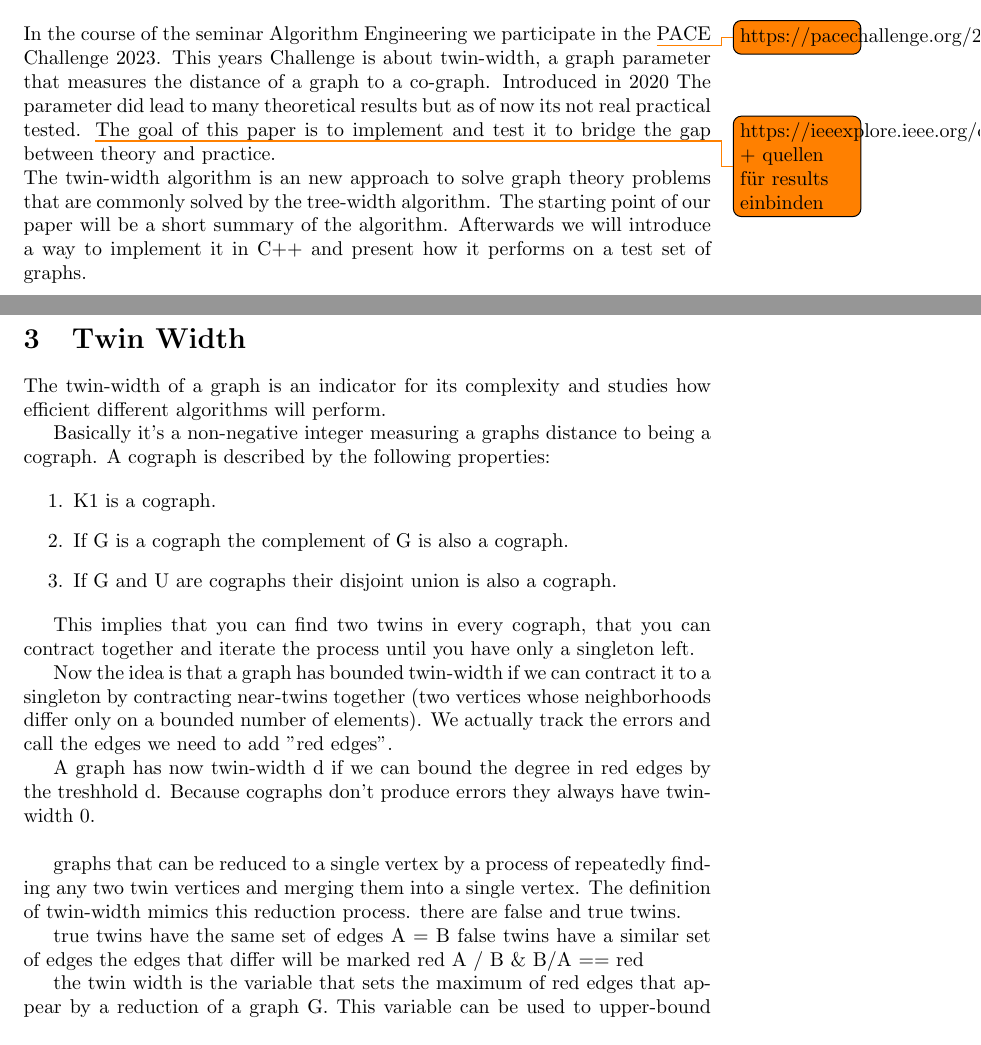
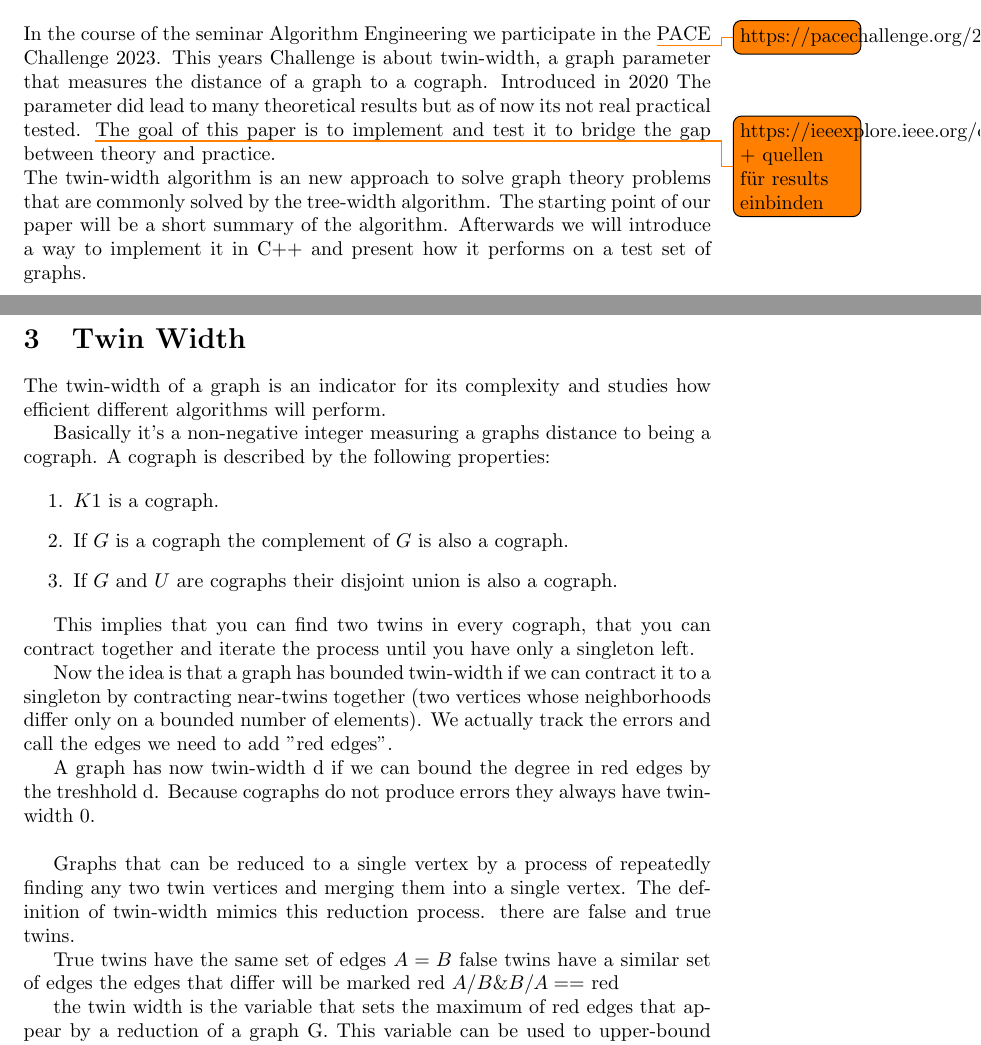
Before and after one commit to Karl-Henning/twin-width, a LaTeX document (main.tex): two parts of pages 1 and 2 of 8, joined at a grey line, cut so that both start at the same text. Compiled offline with pdfLaTeX.

Commit message:
added math notations for formulas

```diff
--- a/main.tex
+++ b/main.tex
@@ -38,9 +38,9 @@ Finally, we will discuss the implications of our results and identify any limita
 %unnötige introduction .. \\
 
 
-In the course of the seminar Algorithm Engineering we participate in the \todo{https://pacechallenge.org/2023/}{PACE Challenge 2023}}. This years
+In the course of the seminar Algorithm Engineering we participate in the \todo{https://pacechallenge.org/2023/} PACE Challenge 2023. This years
 Challenge is about twin-width, a graph parameter that measures the distance of a graph to
-a co-graph. Introduced in 2020 The parameter did lead to many theoretical results but as
+a cograph. Introduced in 2020 The parameter did lead to many theoretical results but as
 of now its not real practical tested. \todo{https://ieeexplore.ieee.org/document/9317878 + quellen für results einbinden} The goal of this paper is to implement and test it to bridge
 the gap between theory and practice.\\ The twin-width algorithm is an new approach to
 solve graph theory problems that are commonly solved by the tree-width algorithm. The
@@ -56,9 +56,9 @@ Basically it's a non-negative integer measuring a graphs distance to being a cog
 cograph is described by the following properties:
 
 \begin{enumerate}
-	\item K1 is a cograph.
-	\item If G is a cograph the complement of G is also a cograph.
-	\item If G and U are cographs their disjoint union is also a cograph.
+	\item $K1$ is a cograph.
+	\item If $G$ is a cograph the complement of $G$ is also a cograph.
+	\item If $G$ and $U$ are cographs their disjoint union is also a cograph.
 \end{enumerate}
 
 This implies that you can find two twins in every cograph, that you can contract together
@@ -70,15 +70,15 @@ bounded number of elements). We actually track the errors and call the edges we
 add "red edges".
 
 A graph has now twin-width d if we can bound the degree in red edges by the treshhold d.
-Because cographs don't produce errors they always have twin-width 0. \\
+Because cographs do not produce errors they always have twin-width $0$. \\
 %Add grapic example
 
-graphs that can be reduced to a single vertex by a process of repeatedly finding any two
+Graphs that can be reduced to a single vertex by a process of repeatedly finding any two
 twin vertices and merging them into a single vertex. The definition of twin-width mimics
 this reduction process. there are false and true twins.
 
-true twins have the same set of edges A = B false twins have a similar set of edges the
-edges that differ will be marked red {A / B \& B/A} == red
+True twins have the same set of edges $A = B$ false twins have a similar set of edges the
+edges that differ will be marked red ${A / B \& B/A} ==$ red
 
 the twin width is the variable that sets the maximum of red edges that appear by a
 reduction of a graph G. This variable can be used to upper-bound the complexity for
```
